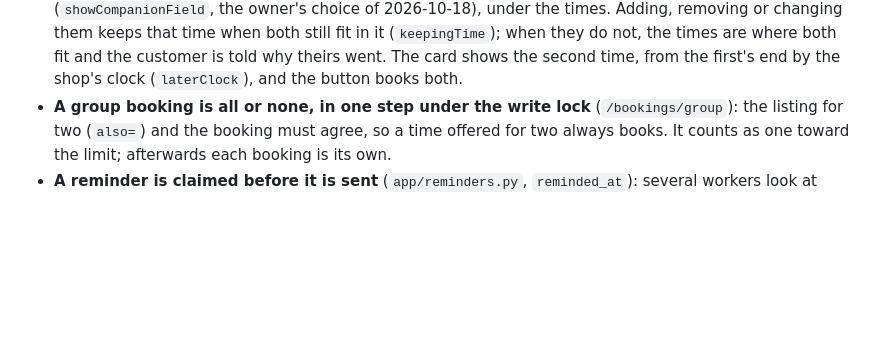
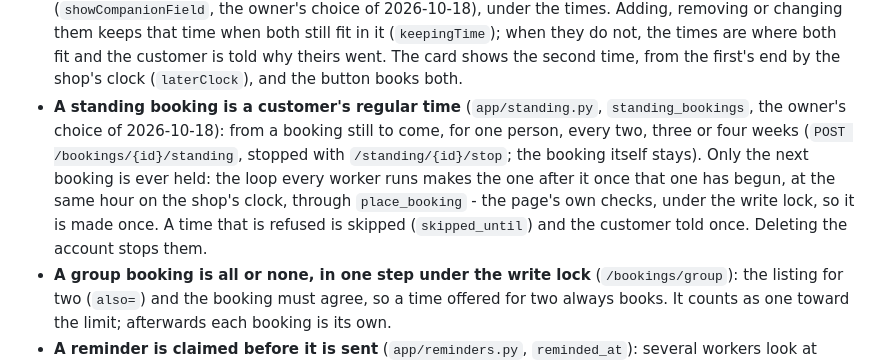
Before and after one commit to DorGodin/barber-booking-api, a Markdown page: CLAUDE.md, the part around the change. Drawn GitHub-style; blank space fills up the shorter version.

Commit message:
CLAUDE.md: standing bookings
Co-Authored-By: Claude Opus 5.5 <noreply@anthropic.com>

```diff
--- a/CLAUDE.md
+++ b/CLAUDE.md
@@ -196,6 +196,12 @@ of `detail` can change. Somebody else's booking is 404, not 403.
   2026-10-18), under the times. Adding, removing or changing them keeps that time when both still fit in it
   (`keepingTime`); when they do not, the times are where both fit and the customer is told why theirs went. The card
   shows the second time, from the first's end by the shop's clock (`laterClock`), and the button books both.
+- **A standing booking is a customer's regular time** (`app/standing.py`, `standing_bookings`, the owner's choice of
+  2026-10-18): from a booking still to come, for one person, every two, three or four weeks (`POST
+  /bookings/{id}/standing`, stopped with `/standing/{id}/stop`; the booking itself stays). Only the next booking is
+  ever held: the loop every worker runs makes the one after it once that one has begun, at the same hour on the
+  shop's clock, through `place_booking` - the page's own checks, under the write lock, so it is made once. A time
+  that is refused is skipped (`skipped_until`) and the customer told once. Deleting the account stops them.
 - **A group booking is all or none, in one step under the write lock** (`/bookings/group`): the
   listing for two (`also=`) and the booking must agree, so a time offered for two always books. It counts
   as one toward the limit; afterwards each booking is its own.
```
